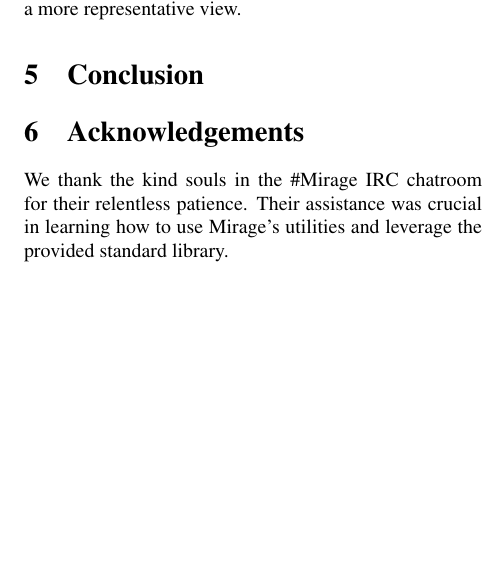
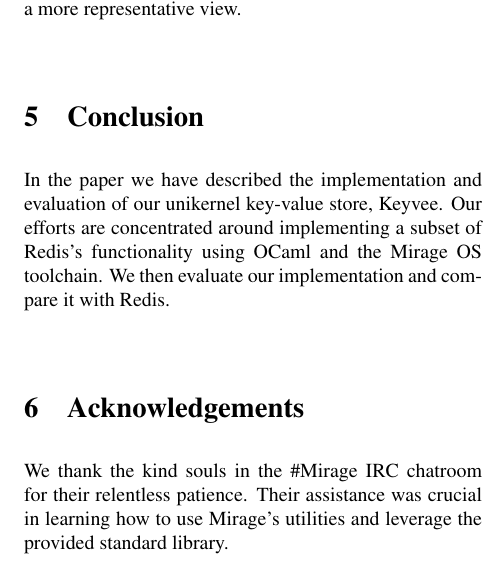
Before and after one commit to natebrennand/kv, a LaTeX paper (report.tex): part of one column of page 4 of 5, cut so that both start at the same text, the shorter picture padded with empty space. Compiled offline with pdfLaTeX.

Commit message:
Conclusion start

```diff
--- a/report.tex
+++ b/report.tex
@@ -201,6 +201,7 @@ Corrections to the Keyvee implementation are underway so that a fair benchmark c
 
 \section{Conclusion}
 % @NATE
+In the paper we have described the implementation and evaluation of our unikernel key-value store, Keyvee. Our efforts are concentrated around implementing a subset of Redis's functionality using OCaml and the Mirage OS toolchain. We then evaluate our implementation and compare it with Redis.
 
 
 \section{Acknowledgements}
```
